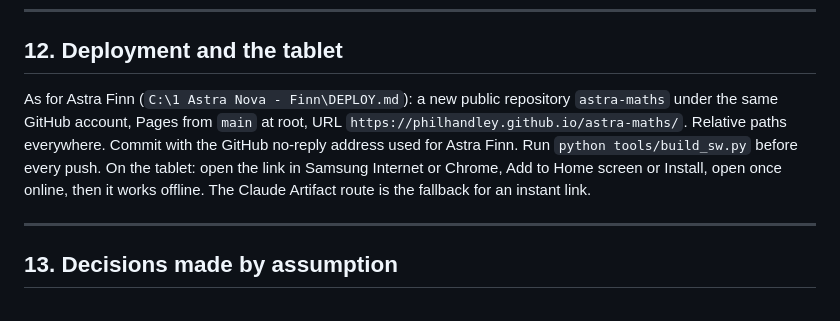
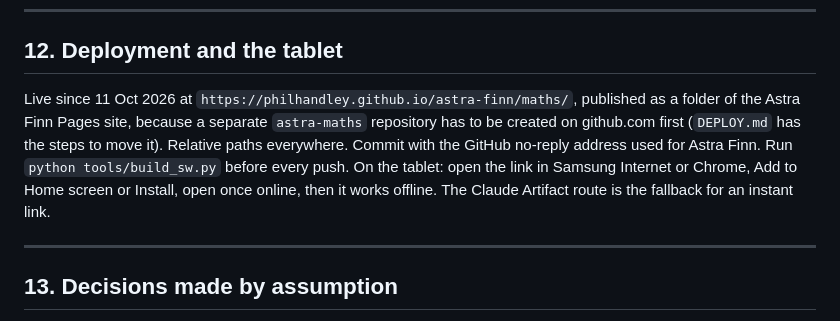
Before and after one commit to philhandley/astra-maths, a Markdown page: PLAN.md, the part around the change. Rendered like a GitHub page.

Commit message:
Record where Astra Maths is deployed
Co-Authored-By: Claude Opus 5.5 <noreply@anthropic.com>

```diff
--- a/PLAN.md
+++ b/PLAN.md
@@ -370,7 +370,7 @@ If time is tight, cut in this order: Three.js shapes, Shop Run, Rocket Landing,
 
 ## 12. Deployment and the tablet
 
-As for Astra Finn (`C:\1 Astra Nova - Finn\DEPLOY.md`): a new public repository `astra-maths` under the same GitHub account, Pages from `main` at root, URL `https://philhandley.github.io/astra-maths/`. Relative paths everywhere. Commit with the GitHub no-reply address used for Astra Finn. Run `python tools/build_sw.py` before every push. On the tablet: open the link in Samsung Internet or Chrome, Add to Home screen or Install, open once online, then it works offline. The Claude Artifact route is the fallback for an instant link.
+Live since 11 Oct 2026 at `https://philhandley.github.io/astra-finn/maths/`, published as a folder of the Astra Finn Pages site, because a separate `astra-maths` repository has to be created on github.com first (`DEPLOY.md` has the steps to move it). Relative paths everywhere. Commit with the GitHub no-reply address used for Astra Finn. Run `python tools/build_sw.py` before every push. On the tablet: open the link in Samsung Internet or Chrome, Add to Home screen or Install, open once online, then it works offline. The Claude Artifact route is the fallback for an instant link.
 
 ---
 
```
